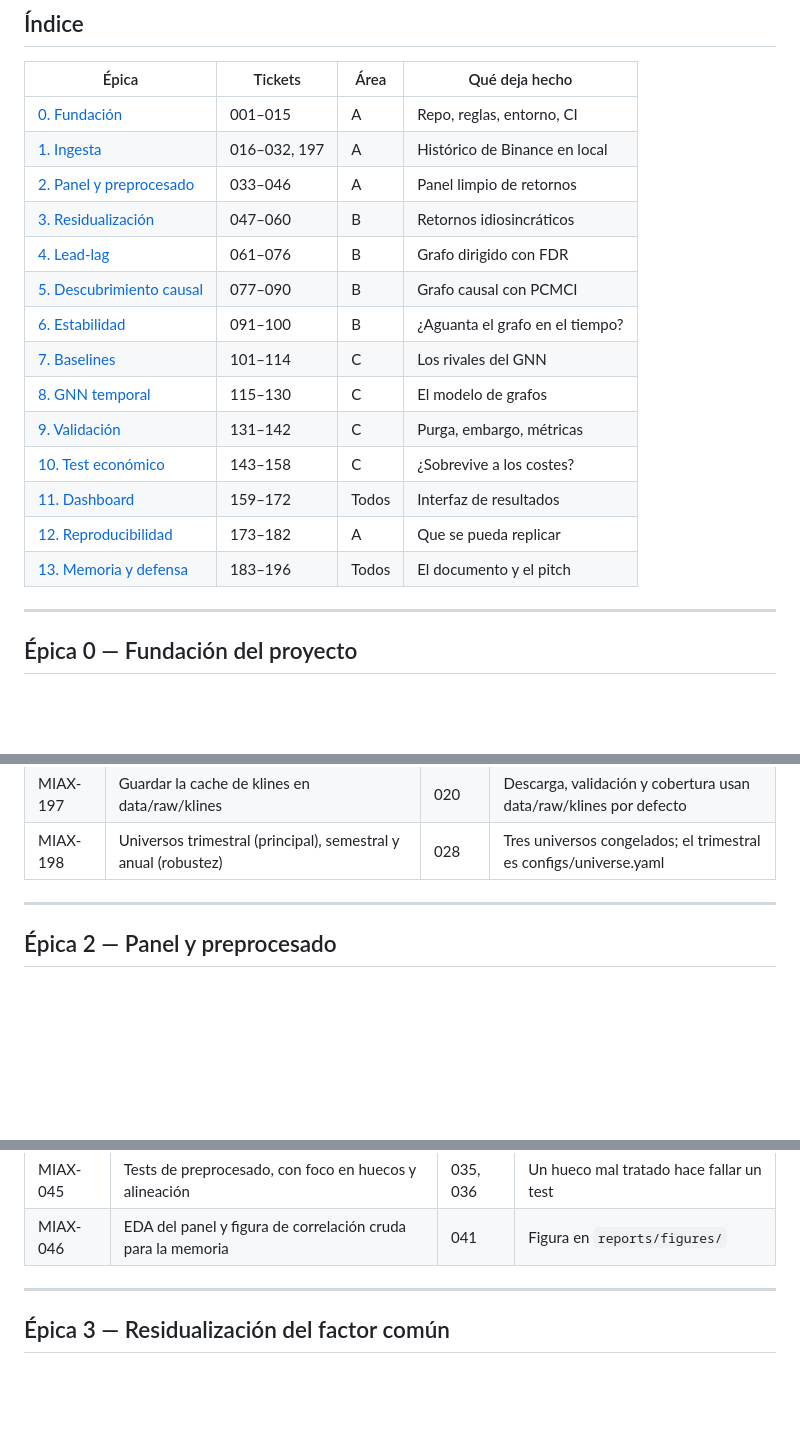
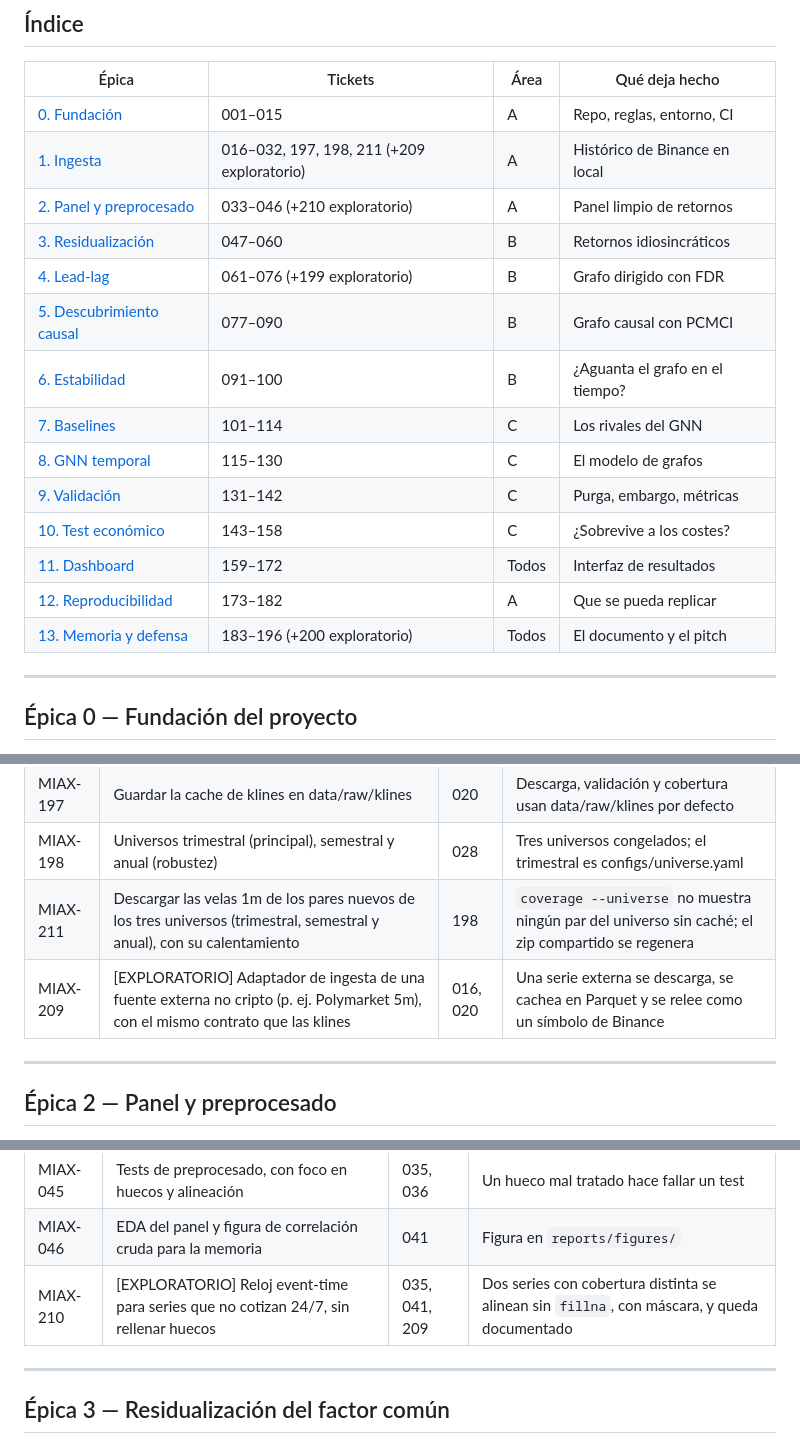
Before and after one commit to raulrodriguezlr/tfm-miax, a Markdown page: docs/project/BACKLOG.md, 3 parts joined by grey strips. Rendered like a GitHub page; blank space fills up the shorter version.

Commit message:
Release v0.2.0: CHANGELOG versionado, MIAX-211 y exploratorios en el backlog

```diff
--- a/docs/project/BACKLOG.md
+++ b/docs/project/BACKLOG.md
@@ -17,10 +17,10 @@ Proceso en [WORKFLOW.md](WORKFLOW.md) · Reglas en [CLAUDE.md](../../CLAUDE.md)
 | Épica | Tickets | Área | Qué deja hecho |
 |---|---|---|---|
 | [0. Fundación](#épica-0--fundación-del-proyecto) | 001–015 | A | Repo, reglas, entorno, CI |
-| [1. Ingesta](#épica-1--ingesta-de-datos) | 016–032, 197 | A | Histórico de Binance en local |
-| [2. Panel y preprocesado](#épica-2--panel-y-preprocesado) | 033–046 | A | Panel limpio de retornos |
+| [1. Ingesta](#épica-1--ingesta-de-datos) | 016–032, 197, 198, 211 (+209 exploratorio) | A | Histórico de Binance en local |
+| [2. Panel y preprocesado](#épica-2--panel-y-preprocesado) | 033–046 (+210 exploratorio) | A | Panel limpio de retornos |
 | [3. Residualización](#épica-3--residualización-del-factor-común) | 047–060 | B | Retornos idiosincráticos |
-| [4. Lead-lag](#épica-4--lead-lag-línea-base) | 061–076 | B | Grafo dirigido con FDR |
+| [4. Lead-lag](#épica-4--lead-lag-línea-base) | 061–076 (+199 exploratorio) | B | Grafo dirigido con FDR |
 | [5. Descubrimiento causal](#épica-5--descubrimiento-causal) | 077–090 | B | Grafo causal con PCMCI |
 | [6. Estabilidad](#épica-6--estabilidad-del-grafo) | 091–100 | B | ¿Aguanta el grafo en el tiempo? |
 | [7. Baselines](#épica-7--baselines-predictivos) | 101–114 | C | Los rivales del GNN |
@@ -29,7 +29,7 @@ Proceso en [WORKFLOW.md](WORKFLOW.md) · Reglas en [CLAUDE.md](../../CLAUDE.md)
 | [10. Test económico](#épica-10--test-económico) | 143–158 | C | ¿Sobrevive a los costes? |
 | [11. Dashboard](#épica-11--dashboard) | 159–172 | Todos | Interfaz de resultados |
 | [12. Reproducibilidad](#épica-12--reproducibilidad) | 173–182 | A | Que se pueda replicar |
-| [13. Memoria y defensa](#épica-13--memoria-y-defensa) | 183–196 | Todos | El documento y el pitch |
+| [13. Memoria y defensa](#épica-13--memoria-y-defensa) | 183–196 (+200 exploratorio) | Todos | El documento y el pitch |
 
 ---
 
@@ -82,6 +82,8 @@ Proceso en [WORKFLOW.md](WORKFLOW.md) · Reglas en [CLAUDE.md](../../CLAUDE.md)
 | MIAX-032 | Tests de ingesta con fixtures, sin tocar la red | 018, 021 | `pytest` pasa sin conexión |
 | MIAX-197 | Guardar la cache de klines en data/raw/klines | 020 | Descarga, validación y cobertura usan data/raw/klines por defecto |
 | MIAX-198 | Universos trimestral (principal), semestral y anual (robustez) | 028 | Tres universos congelados; el trimestral es configs/universe.yaml |
+| MIAX-211 | Descargar las velas 1m de los pares nuevos de los tres universos (trimestral, semestral y anual), con su calentamiento | 198 | `coverage --universe` no muestra ningún par del universo sin caché; el zip compartido se regenera |
+| MIAX-209 | [EXPLORATORIO] Adaptador de ingesta de una fuente externa no cripto (p. ej. Polymarket 5m), con el mismo contrato que las klines | 016, 020 | Una serie externa se descarga, se cachea en Parquet y se relee como un símbolo de Binance |
 
 ---
 
@@ -105,6 +107,7 @@ Proceso en [WORKFLOW.md](WORKFLOW.md) · Reglas en [CLAUDE.md](../../CLAUDE.md)
 | MIAX-044 | Contrato de la interfaz `A → B`: esquema y validación | 041 | B puede consumir el panel sin preguntar |
 | MIAX-045 | Tests de preprocesado, con foco en huecos y alineación | 035, 036 | Un hueco mal tratado hace fallar un test |
 | MIAX-046 | EDA del panel y figura de correlación cruda para la memoria | 041 | Figura en `reports/figures/` |
+| MIAX-210 | [EXPLORATORIO] Reloj event-time para series que no cotizan 24/7, sin rellenar huecos | 035, 041, 209 | Dos series con cobertura distinta se alinean sin `fillna`, con máscara, y queda documentado |
 
 ---
 
```
Also changed, not shown: other parts of docs/project/BACKLOG.md (+2 -0 lines), CHANGELOG.md (+13 -3 lines), docs/project/ESTADO.md (+9 -4 lines).
